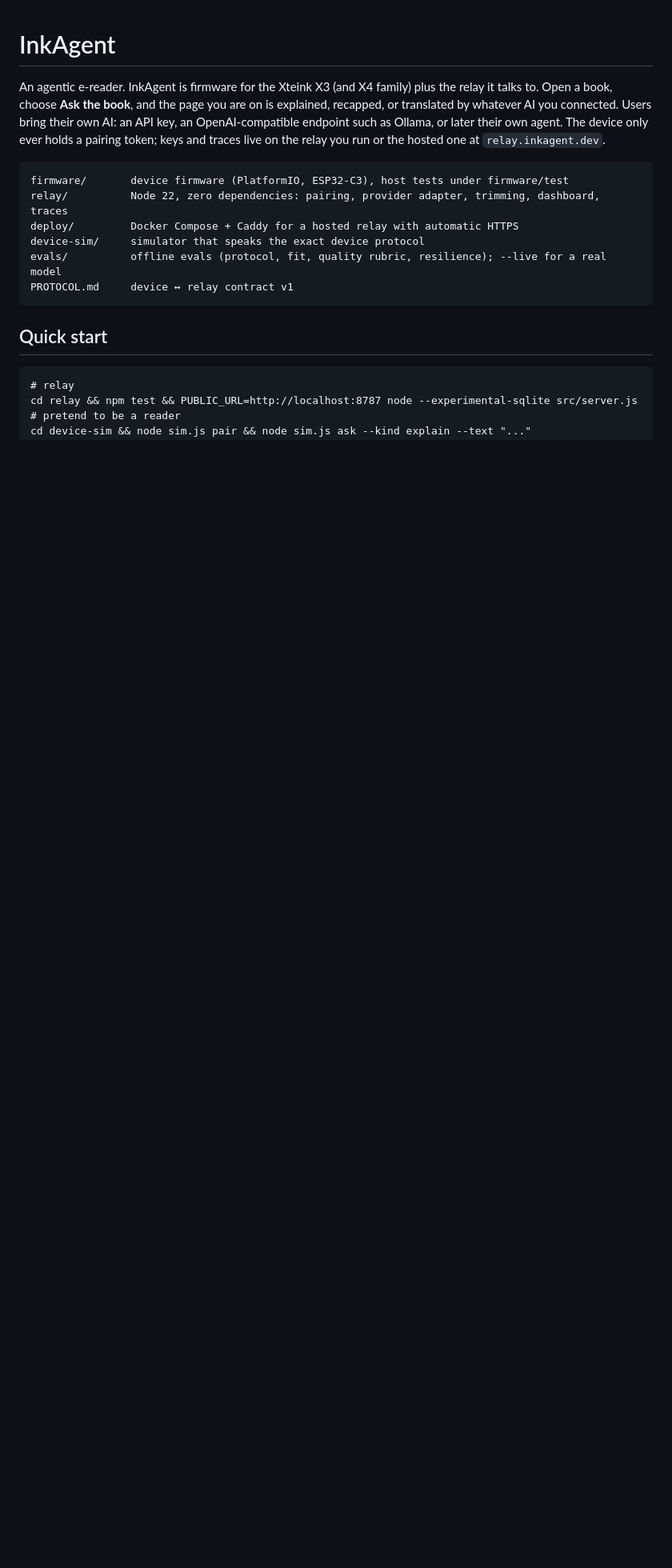
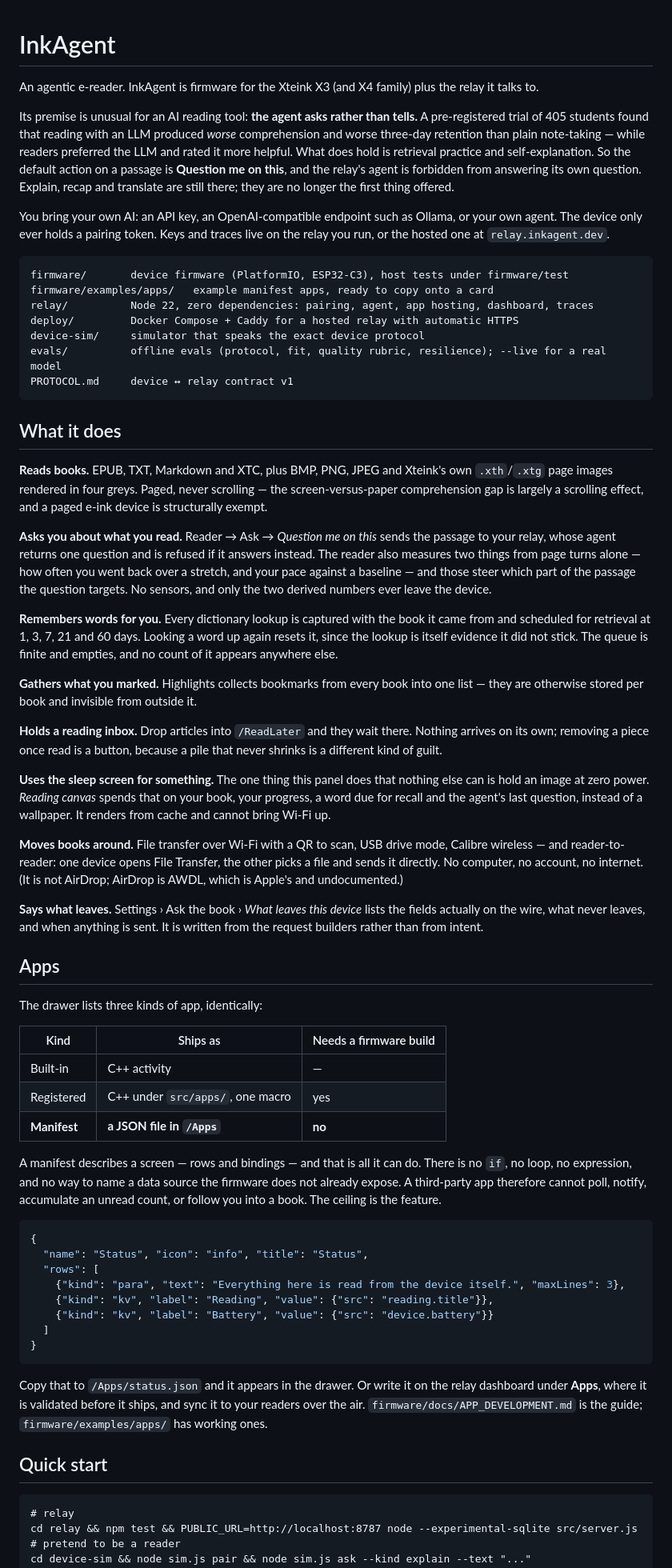
Before and after one commit to Ash20pk/InkAgent, a Markdown page: README.md, the part around one of its changes. Shown at 80% size. GitHub-like rendering; blank space fills up the shorter version.

Commit message:
docs: rewrite the README for what the reader has become
The old README described one feature — ask the page a question — and the
product has since inverted its own premise. The agent now asks rather than
tells, because a pre-registered trial found reading with an LLM produced worse
comprehension and worse three-day retention than plain note-taking while
readers preferred it. That belongs at the top, with the reasoning, since it is
the thing a visitor would otherwise assume was a limitation.

Adds what exists now: the word scheduler, cross-book highlights, the reading
inbox, the reading-canvas sleep screen, behavioural features, reader-to-reader
transfer, the disclosure screen, and apps in three flavours — including the
manifest kind that ships as a JSON file and needs no firmware build.

Says plainly what the format cannot do, because that is the feature rather than
a gap, and names the ~380 KB constraint that decides most of the architecture:
why the relay composes screens, why manifests are parsed into a fixed struct
and freed, why only one TLS session exists at a time.

Corrects the settings path while passing: it is Settings > Ask the book, which
is what the row is actually labelled.

````diff
--- a/README.md
+++ b/README.md
@@ -1,20 +1,103 @@
 # InkAgent
 
 An agentic e-reader. InkAgent is firmware for the Xteink X3 (and X4 family) plus
-the relay it talks to. Open a book, choose **Ask the book**, and the page you are
-on is explained, recapped, or translated by whatever AI you connected. Users
-bring their own AI: an API key, an OpenAI-compatible endpoint such as Ollama, or
-later their own agent. The device only ever holds a pairing token; keys and
-traces live on the relay you run or the hosted one at `relay.inkagent.dev`.
+the relay it talks to.
+
+Its premise is unusual for an AI reading tool: **the agent asks rather than
+tells.** A pre-registered trial of 405 students found that reading with an LLM
+produced *worse* comprehension and worse three-day retention than plain
+note-taking — while readers preferred the LLM and rated it more helpful. What
+does hold is retrieval practice and self-explanation. So the default action on a
+passage is **Question me on this**, and the relay's agent is forbidden from
+answering its own question. Explain, recap and translate are still there; they
+are no longer the first thing offered.
+
+You bring your own AI: an API key, an OpenAI-compatible endpoint such as Ollama,
+or your own agent. The device only ever holds a pairing token. Keys and traces
+live on the relay you run, or the hosted one at `relay.inkagent.dev`.
 
 ```
 firmware/       device firmware (PlatformIO, ESP32-C3), host tests under firmware/test
-relay/          Node 22, zero dependencies: pairing, provider adapter, trimming, dashboard, traces
+firmware/examples/apps/   example manifest apps, ready to copy onto a card
+relay/          Node 22, zero dependencies: pairing, agent, app hosting, dashboard, traces
 deploy/         Docker Compose + Caddy for a hosted relay with automatic HTTPS
 device-sim/     simulator that speaks the exact device protocol
 evals/          offline evals (protocol, fit, quality rubric, resilience); --live for a real model
 PROTOCOL.md     device ↔ relay contract v1
 ```
+
+## What it does
+
+**Reads books.** EPUB, TXT, Markdown and XTC, plus BMP, PNG, JPEG and Xteink's
+own `.xth`/`.xtg` page images rendered in four greys. Paged, never scrolling —
+the screen-versus-paper comprehension gap is largely a scrolling effect, and a
+paged e-ink device is structurally exempt.
+
+**Asks you about what you read.** Reader → Ask → *Question me on this* sends the
+passage to your relay, whose agent returns one question and is refused if it
+answers instead. The reader also measures two things from page turns alone — how
+often you went back over a stretch, and your pace against a baseline — and those
+steer which part of the passage the question targets. No sensors, and only the
+two derived numbers ever leave the device.
+
+**Remembers words for you.** Every dictionary lookup is captured with the book it
+came from and scheduled for retrieval at 1, 3, 7, 21 and 60 days. Looking a word
+up again resets it, since the lookup is itself evidence it did not stick. The
+queue is finite and empties, and no count of it appears anywhere else.
+
+**Gathers what you marked.** Highlights collects bookmarks from every book into
+one list — they are otherwise stored per book and invisible from outside it.
+
+**Holds a reading inbox.** Drop articles into `/ReadLater` and they wait there.
+Nothing arrives on its own; removing a piece once read is a button, because a
+pile that never shrinks is a different kind of guilt.
+
+**Uses the sleep screen for something.** The one thing this panel does that
+nothing else can is hold an image at zero power. *Reading canvas* spends that on
+your book, your progress, a word due for recall and the agent's last question,
+instead of a wallpaper. It renders from cache and cannot bring Wi-Fi up.
+
+**Moves books around.** File transfer over Wi-Fi with a QR to scan, USB drive
+mode, Calibre wireless — and reader-to-reader: one device opens File Transfer,
+the other picks a file and sends it directly. No computer, no account, no
+internet. (It is not AirDrop; AirDrop is AWDL, which is Apple's and
+undocumented.)
+
+**Says what leaves.** Settings › Ask the book › *What leaves this device* lists the
+fields actually on the wire, what never leaves, and when anything is sent. It is
+written from the request builders rather than from intent.
+
+## Apps
+
+The drawer lists three kinds of app, identically:
+
+| Kind | Ships as | Needs a firmware build |
+|---|---|---|
+| Built-in | C++ activity | — |
+| Registered | C++ under `src/apps/`, one macro | yes |
+| **Manifest** | **a JSON file in `/Apps`** | **no** |
+
+A manifest describes a screen — rows and bindings — and that is all it can do.
+There is no `if`, no loop, no expression, and no way to name a data source the
+firmware does not already expose. A third-party app therefore cannot poll,
+notify, accumulate an unread count, or follow you into a book. The ceiling is
+the feature.
+
+```json
+{
+  "name": "Status", "icon": "info", "title": "Status",
+  "rows": [
+    {"kind": "para", "text": "Everything here is read from the device itself.", "maxLines": 3},
+    {"kind": "kv", "label": "Reading", "value": {"src": "reading.title"}},
+    {"kind": "kv", "label": "Battery", "value": {"src": "device.battery"}}
+  ]
+}
+```
+
+Copy that to `/Apps/status.json` and it appears in the drawer. Or write it on the
+relay dashboard under **Apps**, where it is validated before it ships, and sync
+it to your readers over the air. `firmware/docs/APP_DEVELOPMENT.md` is the guide;
+`firmware/examples/apps/` has working ones.
 
 ## Quick start
 
````
Also changed, not shown: other parts of README.md (+37 -15 lines).
